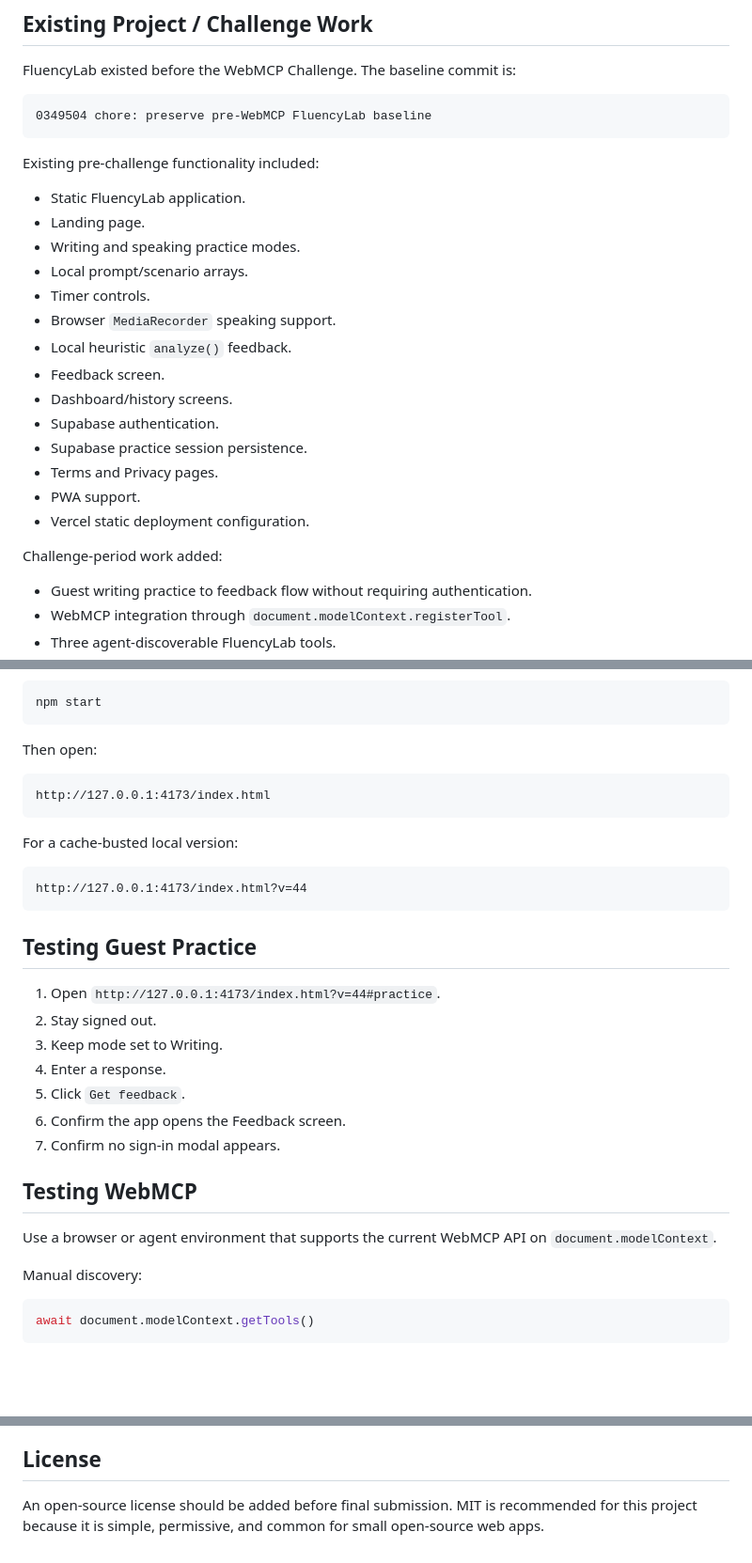
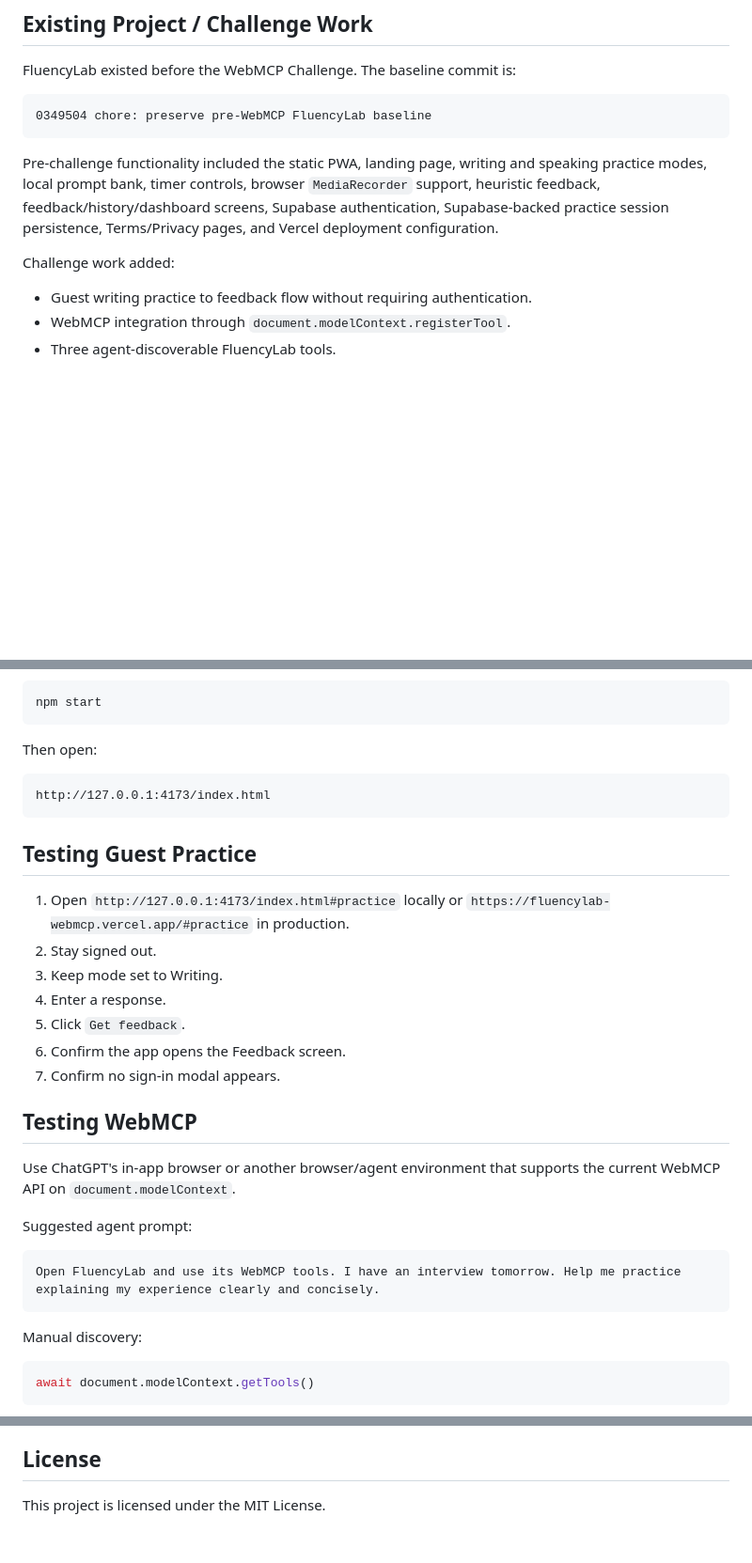
Before and after one commit to Annysah/fluencylab-webmcp, a Markdown page: README.md, 3 parts joined by grey strips. Shown at 94% size. Rendered like a GitHub page; blank space fills up the shorter version.

Commit message:
docs: add live demo links

````diff
--- a/README.md
+++ b/README.md
@@ -105,24 +113,9 @@ FluencyLab existed before the WebMCP Challenge. The baseline commit is:
 0349504 chore: preserve pre-WebMCP FluencyLab baseline
 ```
 
-Existing pre-challenge functionality included:
+Pre-challenge functionality included the static PWA, landing page, writing and speaking practice modes, local prompt bank, timer controls, browser `MediaRecorder` support, heuristic feedback, feedback/history/dashboard screens, Supabase authentication, Supabase-backed practice session persistence, Terms/Privacy pages, and Vercel deployment configuration.
 
-- Static FluencyLab application.
-- Landing page.
-- Writing and speaking practice modes.
-- Local prompt/scenario arrays.
-- Timer controls.
-- Browser `MediaRecorder` speaking support.
-- Local heuristic `analyze()` feedback.
-- Feedback screen.
-- Dashboard/history screens.
-- Supabase authentication.
-- Supabase practice session persistence.
-- Terms and Privacy pages.
-- PWA support.
-- Vercel static deployment configuration.
-
-Challenge-period work added:
+Challenge work added:
 
 - Guest writing practice to feedback flow without requiring authentication.
 - WebMCP integration through `document.modelContext.registerTool`.
@@ -145,15 +138,9 @@ Then open:
 http://127.0.0.1:4173/index.html
 ```
 
-For a cache-busted local version:
-
-```text
-http://127.0.0.1:4173/index.html?v=44
-```
-
 ## Testing Guest Practice
 
-1. Open `http://127.0.0.1:4173/index.html?v=44#practice`.
+1. Open `http://127.0.0.1:4173/index.html#practice` locally or `https://fluencylab-webmcp.vercel.app/#practice` in production.
 2. Stay signed out.
 3. Keep mode set to Writing.
 4. Enter a response.
@@ -163,7 +150,13 @@ http://127.0.0.1:4173/index.html?v=44
 
 ## Testing WebMCP
 
-Use a browser or agent environment that supports the current WebMCP API on `document.modelContext`.
+Use ChatGPT's in-app browser or another browser/agent environment that supports the current WebMCP API on `document.modelContext`.
+
+Suggested agent prompt:
+
+```text
+Open FluencyLab and use its WebMCP tools. I have an interview tomorrow. Help me practice explaining my experience clearly and concisely.
+```
 
 Manual discovery:
 
@@ -239,4 +232,4 @@ The Supabase key in `outputs/fluencylab/supabase-config.js` is a publishable bro
 
 ## License
 
-An open-source license should be added before final submission. MIT is recommended for this project because it is simple, permissive, and common for small open-source web apps.
+This project is licensed under the MIT License.
````
Also changed, not shown: other parts of README.md (+8 -0 lines).
